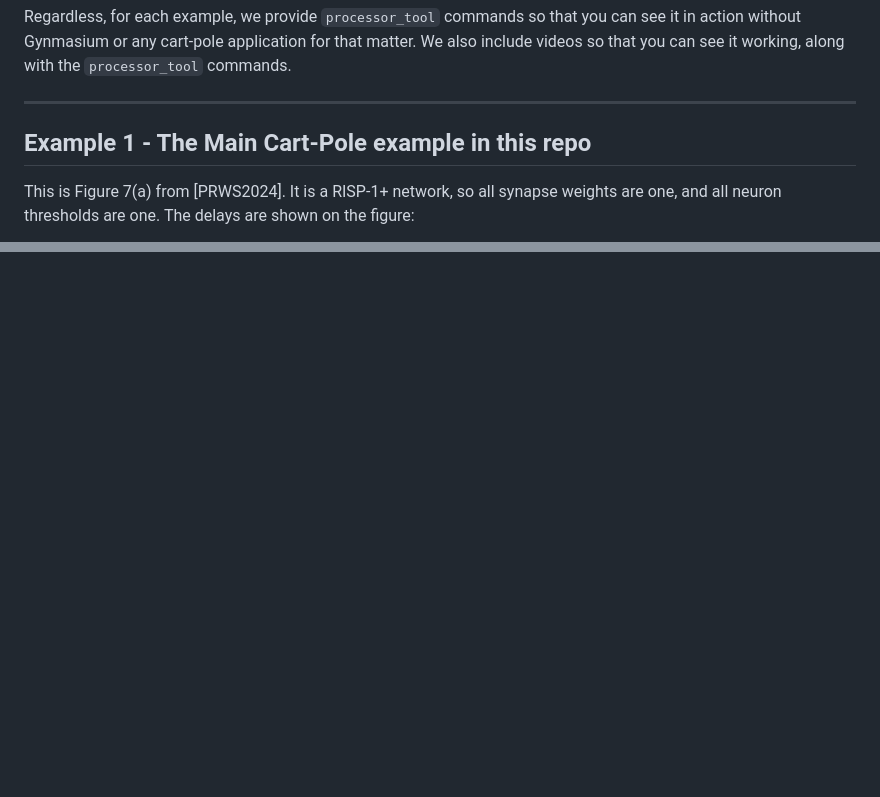
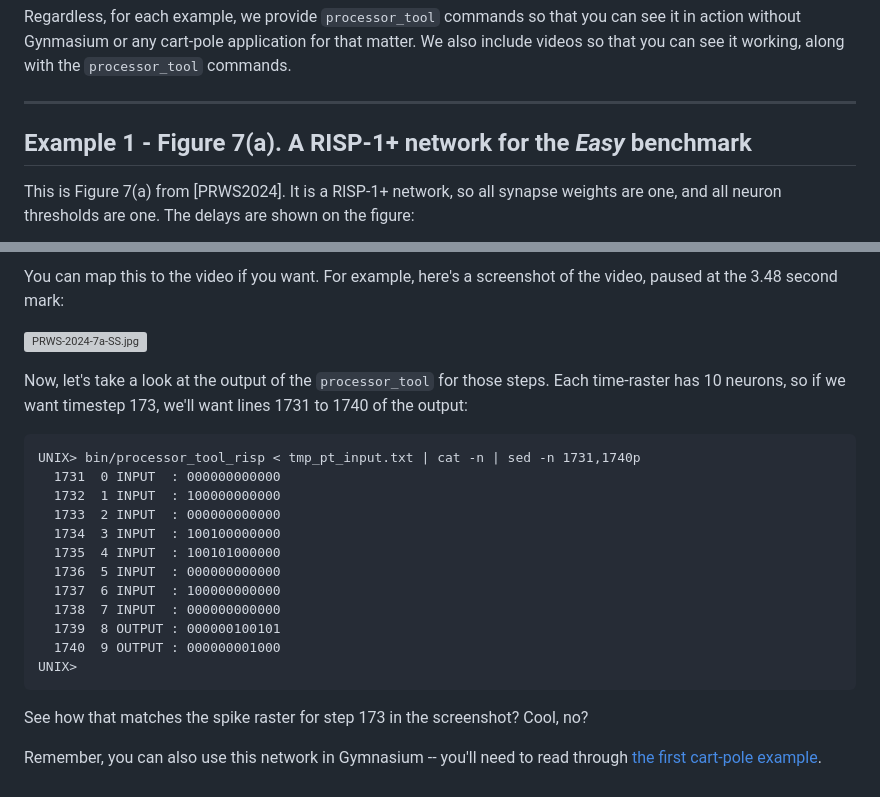
Before and after one commit to TENNLab-UTK/framework-open, a Markdown page: markdown/more_cartpole.md, 2 parts joined by grey strips. Rendered like a GitHub page; blank space fills up the shorter version; grey boxes are pictures that could not be loaded.

````diff
--- a/markdown/more_cartpole.md
+++ b/markdown/more_cartpole.md
@@ -17,7 +17,7 @@ matter.  We also include videos so that you can see it working, along with the
 `processor_tool` commands.
 
 ---------
-## Example 1 - The Main Cart-Pole example in this repo
+## Example 1 - Figure 7(a).  A RISP-1+ network for the *Easy* benchmark
 
 This is Figure 7(a) from [PRWS2024].  It is a RISP-1+ network, so all synapse
 weights are one, and all neuron thresholds are one.  The delays are shown on
@@ -26,0 +111,29 @@ the figure:
+You can map this to the video if you want.  For example, here's a screenshot
+of the video, paused at the 3.48 second mark:
+
+![PRWS-2024-7a-SS.jpg](images/PRWS-2024-7a-SS.png)
+
+Now, let's take a look at the output of the `processor_tool` for those
+steps.  Each time-raster has 10 neurons, so if we want timestep 173,
+we'll want lines 1731 to 1740 of the output:
+
+```
+UNIX> bin/processor_tool_risp < tmp_pt_input.txt | cat -n | sed -n 1731,1740p
+  1731	0 INPUT  : 000000000000
+  1732	1 INPUT  : 100000000000
+  1733	2 INPUT  : 000000000000
+  1734	3 INPUT  : 100100000000
+  1735	4 INPUT  : 100101000000
+  1736	5 INPUT  : 000000000000
+  1737	6 INPUT  : 100000000000
+  1738	7 INPUT  : 000000000000
+  1739	8 OUTPUT : 000000100101
+  1740	9 OUTPUT : 000000001000
+UNIX>
+```
+
+See how that matches the spike raster for step 173 in the screenshot?  Cool, no?
+
+Remember, you can also use this network in Gymnasium -- you'll need to
+read through
+[the first cart-pole example](cartpole_example.md).
````
Also changed, not shown: other parts of markdown/more_cartpole.md (+84 -0 lines), markdown/images/PRWS-2024-7a-SS.jpg (added).
